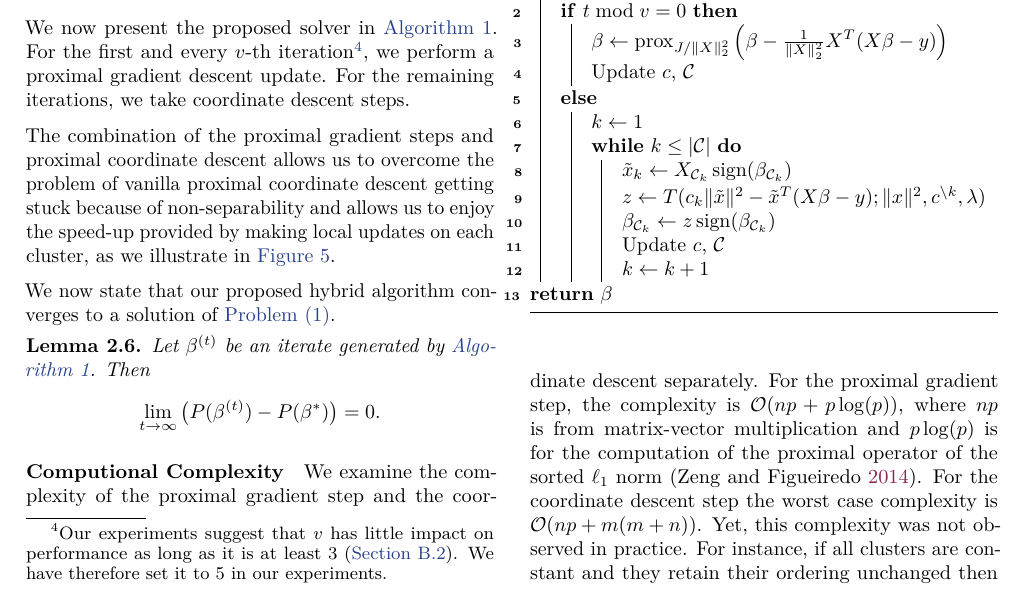
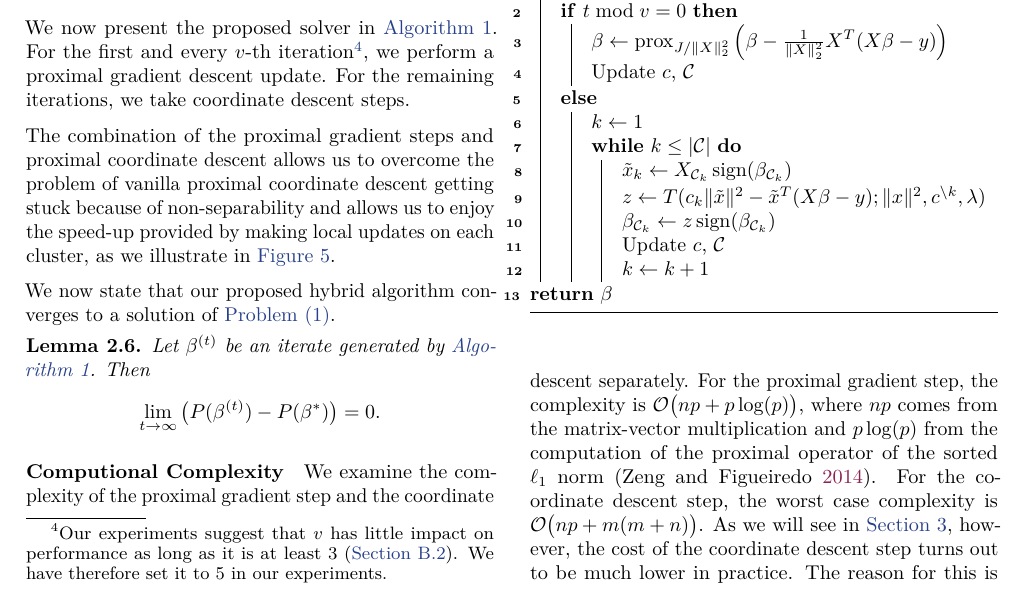
Before and after one commit to jolars/slopecd, a LaTeX paper (tex/main.tex, which reads tex/theory.tex): part of page 5 of 20, cut so that both start at the same text. Compiled offline with pdfLaTeX.

Commit message:
Rephrase complexity paragraph

```diff
--- a/tex/theory.tex
+++ b/tex/theory.tex
@@ -291,14 +291,13 @@ We now state that our proposed hybrid algorithm converges to a solution of \Cref
 
 \paragraph{Computional Complexity}
 We examine the complexity of the proximal gradient step and the coordinate
-descent separately. For the proximal gradient step, the complexity is $\mathcal{O}(np
-+ p\log(p))$, where $np$ is from matrix-vector multiplication and $p\log(p)$ is
-for the computation of the proximal operator of the sorted $\ell_1$ norm~\parencite{zeng2014ordered}.
-For the coordinate descent step the worst case complexity is $\mathcal{O}(np + m(m + n))$.
-Yet, this complexity was not observed in practice. For instance, if all clusters are
-constant and they retain their ordering unchanged then the complexity, in our
-implementation of \Cref{alg:hybrid}, is $\mathcal{O}(np + mn)$.
-
+descent separately. For the proximal gradient step, the complexity is $\mathcal{O}\big(np
++ p\log(p)\big)$, where $np$ comes from the matrix-vector multiplication and $p\log(p)$
+from the computation of the proximal operator of the sorted $\ell_1$ norm~\parencite{zeng2014ordered}.
+For the coordinate descent step, the worst case complexity is $\mathcal{O}\big(np + m(m + n)\big)$.
+As we will see in \Cref{sec:experiments}, however, the cost of the coordinate descent step turns out to be much lower in practice.
+The reason for this is that the order of the clusters become increasingly stable during optimization.
+If, for instance, the order of the clusters is unchanged with respect to the previous step, then the complexity, in our implementation of \Cref{alg:hybrid}, reduces to $\mathcal{O}(np + mn)$.
 
 \paragraph{Alternative Datafits}
 So far we have only considered sorted \(\ell_1\)-penalized least squares regression.
```
